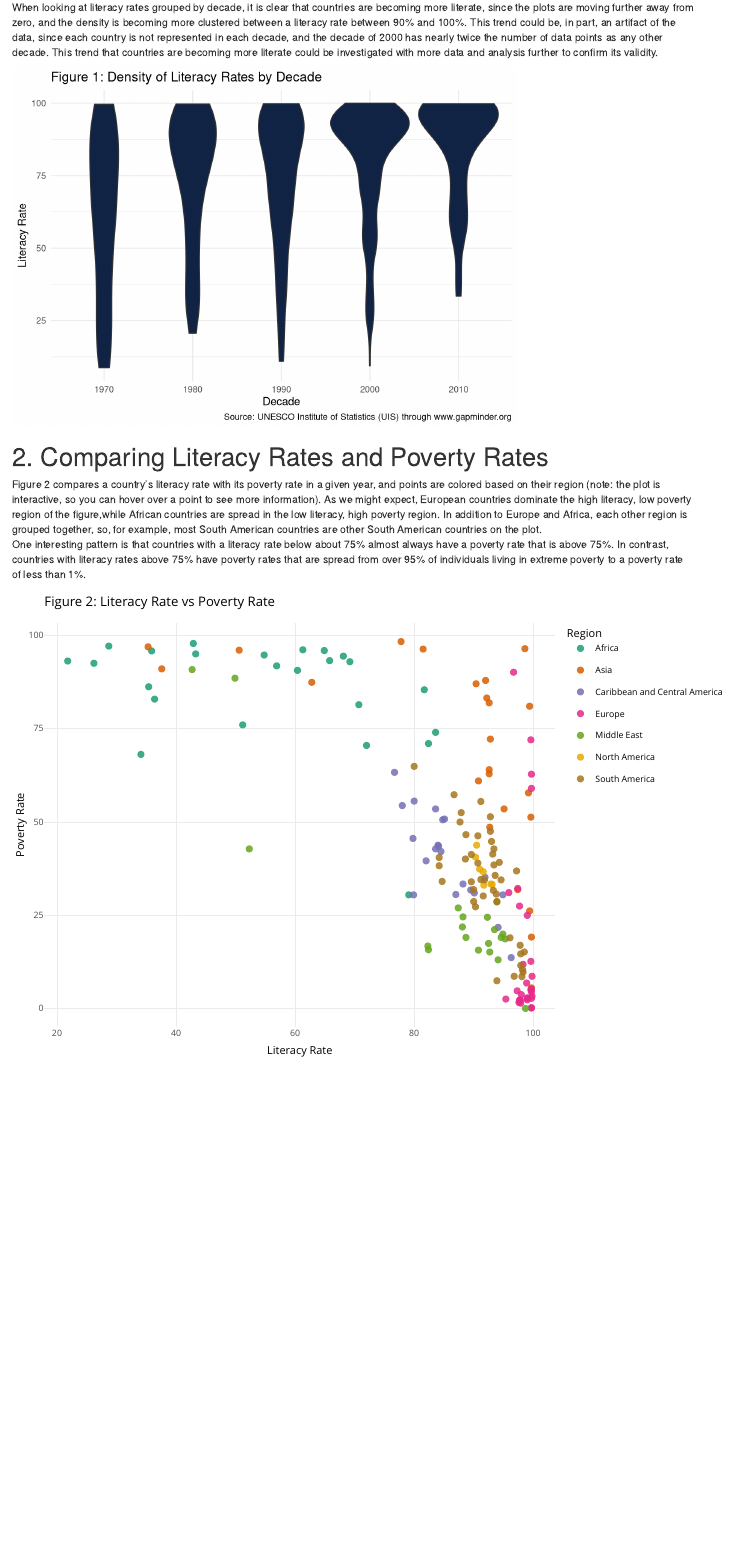
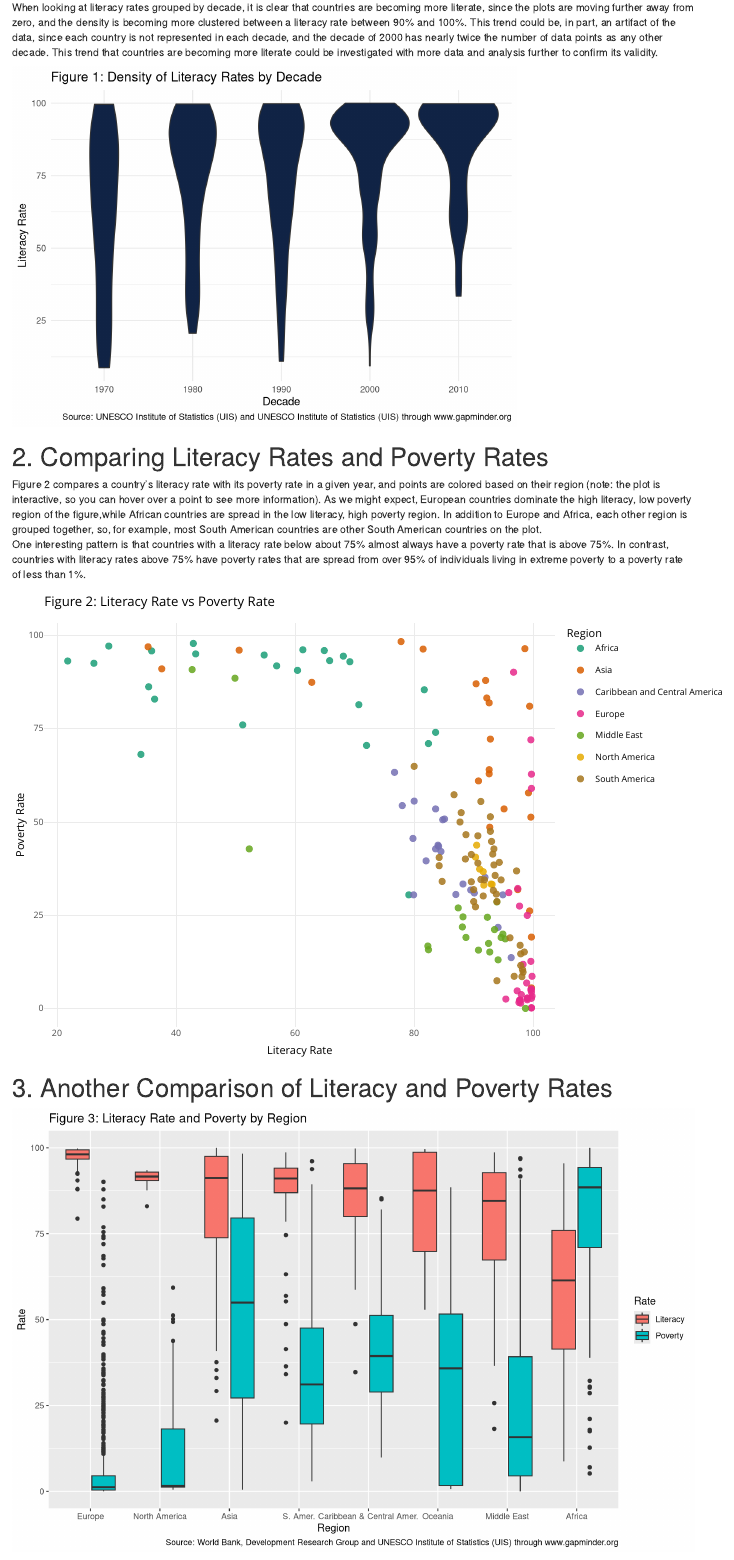
Before and after one commit to MA615-Fall21/GapminderProj, an R Markdown document (Presentation.Rmd): the page in a window 1100 px wide, from 360 px down. Rendered offline with R 4.5, knitr and Pandoc, with nearby package versions.

Commit message:
finished presentation

````diff
--- a/Presentation.Rmd
+++ b/Presentation.Rmd
@@ -37,18 +37,16 @@ to confirm its validity.
 ```{r, echo=FALSE}
 rates_violin(lit_gather)
 ```
-```{r}
-
-```
-
 
 # 2. Comparing Literacy Rates and Poverty Rates
 Figure 2 compares a country's literacy rate with its poverty rate in a given
 year, and points are colored based on their region (note: the plot is
 interactive, so you can hover over a point to see more information). As we might
-expect, European countries dominate the high literacy, low poverty region of the figure,while African countries are spread in the low literacy, high poverty
+expect, European countries dominate the high literacy, low poverty region of the
+figure,while African countries are spread in the low literacy, high poverty
 region. In addition to Europe and Africa, each other region is grouped together,
-so, for example, most South American countries are other South American countries on the plot.
+so, for example, most South American countries are other South American countries
+on the plot.
 One interesting pattern is that countries with a literacy rate below about 75%
 almost always have a poverty rate that is above 75%. In contrast, countries
 with literacy rates above 75% have poverty rates that are spread from over 95%
@@ -58,3 +56,9 @@ of individuals living in extreme poverty to a poverty rate of less than 1%.
 ```{r, echo=FALSE,fig.width=10,fig.height=6.5}
 rates_scatter(jn)
 ```
+
+
+# 3. Another Comparison of Literacy and Poverty Rates
+```{r, echo=FALSE,fig.width=10,fig.height=6.5}
+boxes(new)
+```
--- a/visualization_function.R
+++ b/visualization_function.R
@@ -47,13 +46,22 @@ rates_violin <- function(data){
       x = "Decade",
       y = "Literacy Rate",
       title = "Figure 1: Density of Literacy Rates by Decade",
-      caption = "Source: UNESCO Institute of Statistics (UIS) through www.gapminder.org",
+      caption = "Source: UNESCO Institute of Statistics (UIS) and UNESCO Institute of Statistics (UIS) through www.gapminder.org",
     ) +
     theme_minimal()
 }
 
-density_plts <- function(data){
-  ggplot(data=data, aes(x=pov_rate, fill=Region)) +
-    geom_density(alpha=0.3)
+#MUtATE VARs SO ThEY're IN ORDDER
+#SUPRESS WARNINGS
 
+
+boxes <- function(new){
+    ggplot(new, aes(x=Region,y=value, fill=variable))+
+    #geom_jitter(color="gray", size=0.5, alpha=0.5)+
+    geom_boxplot() +
+                  labs(x = "Region",
+                       y = "Rate",
+                       title="Figure 3: Literacy Rate and Poverty by Region",
+                       caption = "Source: World Bank, Development Research Group and UNESCO Institute of Statistics (UIS) through www.gapminder.org") +
+      scale_fill_discrete(name = "Rate", labels = c("Literacy", "Poverty"))
 }
--- a/wrangling_code.R
+++ b/wrangling_code.R
@@ -70,7 +70,7 @@ lit_long <- melt(lit_gather)
 pov_long <- melt(pov_gather)
 new <- rbind(lit_long, pov_long)
 new <- new[new$variable != "year",]
-
-new$Region <- factor(new$Region, levels = c("Europe","North America", "Middle East",
-                                            "S. America","Caribbean & Central Amer.", "Asia", "Africa"))
+unique(new$Region)
+new$Region <- factor(new$Region, levels = c("Europe","North America", "Asia",
+                                            "S. Amer.","Caribbean & Central Amer.","Oceania","Middle East", "Africa"))
 rm("pov_long")
````
Also changed, not shown: visualization_function.R (5 more changed lines).
